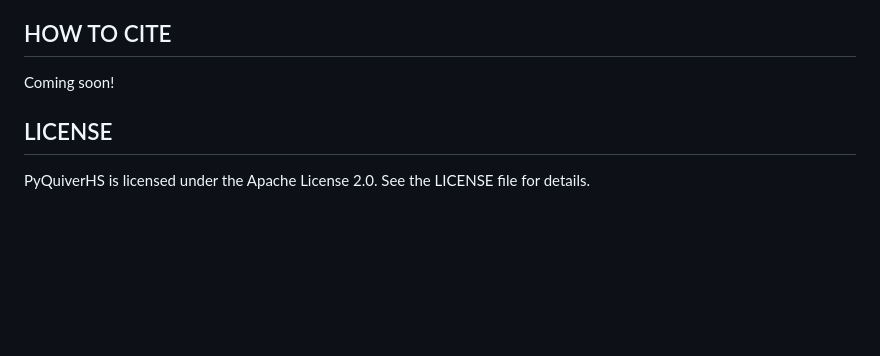
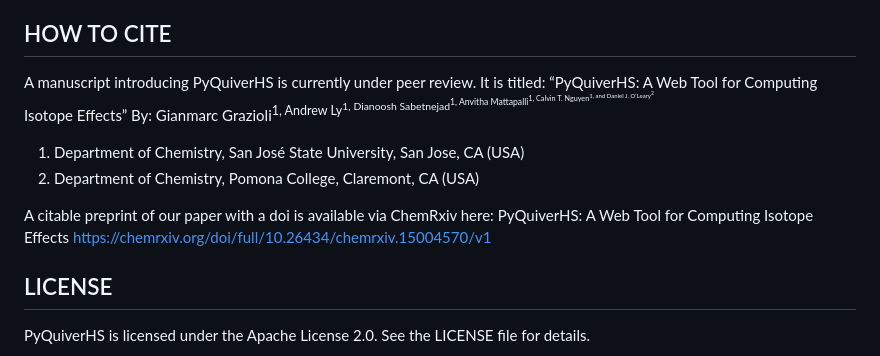
Before and after one commit to ggrazioli/PyQuiverHS, a Markdown page: README.md, the part around the change. Drawn GitHub-style; blank space fills up the shorter version.

Commit message:
Update citation to chemRxiv in README.md

```diff
--- a/README.md
+++ b/README.md
@@ -51,6 +51,15 @@ The repository for PyQuiver (written by @ekwan), the open-source code that provi
 https://github.com/ekwan/pyquiver
 
 ## HOW TO CITE
-Coming soon!
+A manuscript introducing PyQuiverHS is currently under peer review. It is titled:
+“PyQuiverHS: A Web Tool for Computing Isotope Effects”
+By: Gianmarc Grazioli<sup>1, Andrew Ly<sup>1, Dianoosh Sabetnejad<sup>1, Anvitha Mattapalli<sup>1, Calvin T. Nguyen<sup>1, and Daniel J. O’Leary<sup>2
+1. Department of Chemistry, San José State University, San Jose, CA (USA)
+2. Department of Chemistry, Pomona College, Claremont, CA (USA)
+
+A citable preprint of our paper with a doi is available via ChemRxiv here:
+PyQuiverHS: A Web Tool for Computing Isotope Effects
+https://chemrxiv.org/doi/full/10.26434/chemrxiv.15004570/v1
+
 ## LICENSE
 PyQuiverHS is licensed under the Apache License 2.0. See the LICENSE file for details.
```
